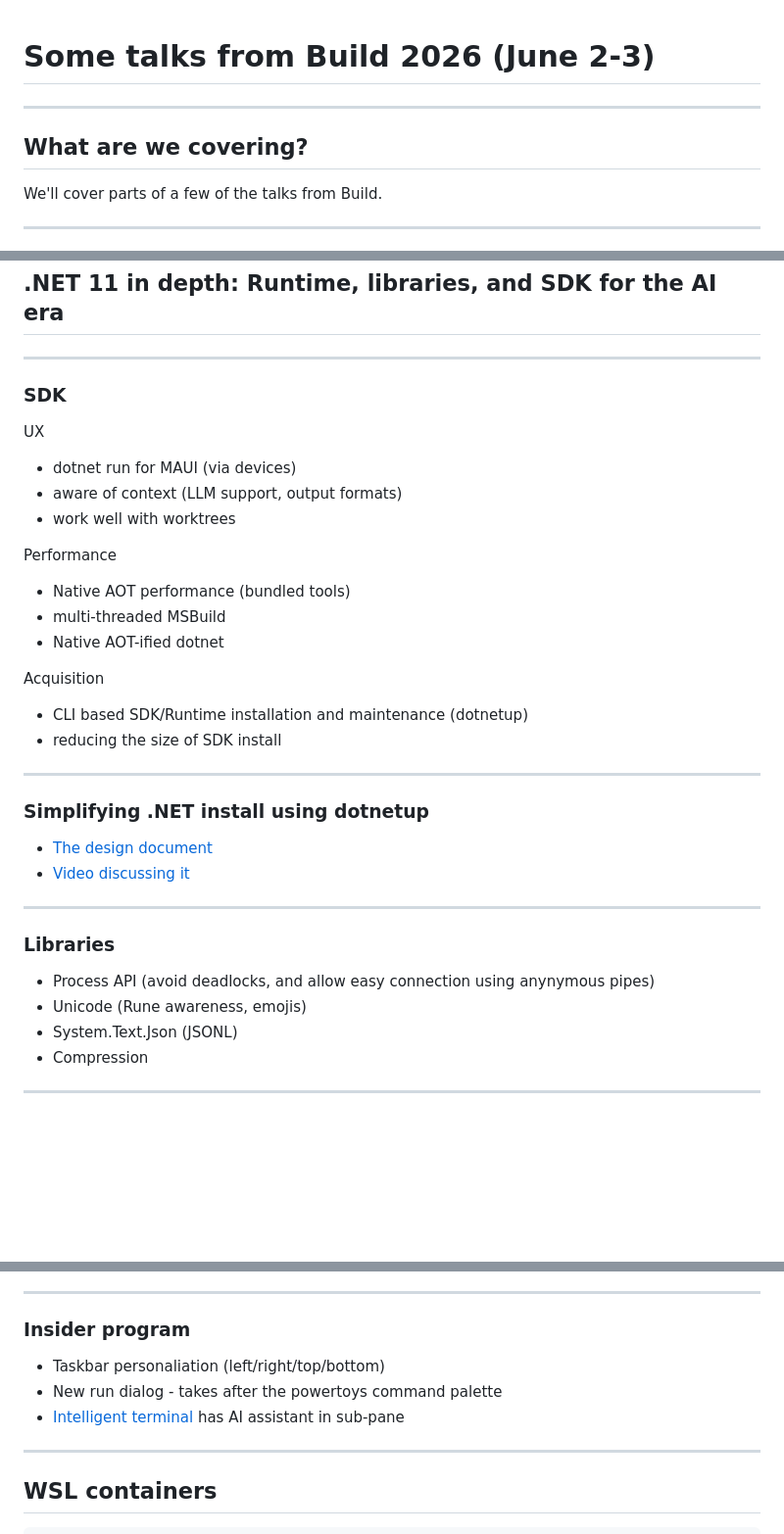
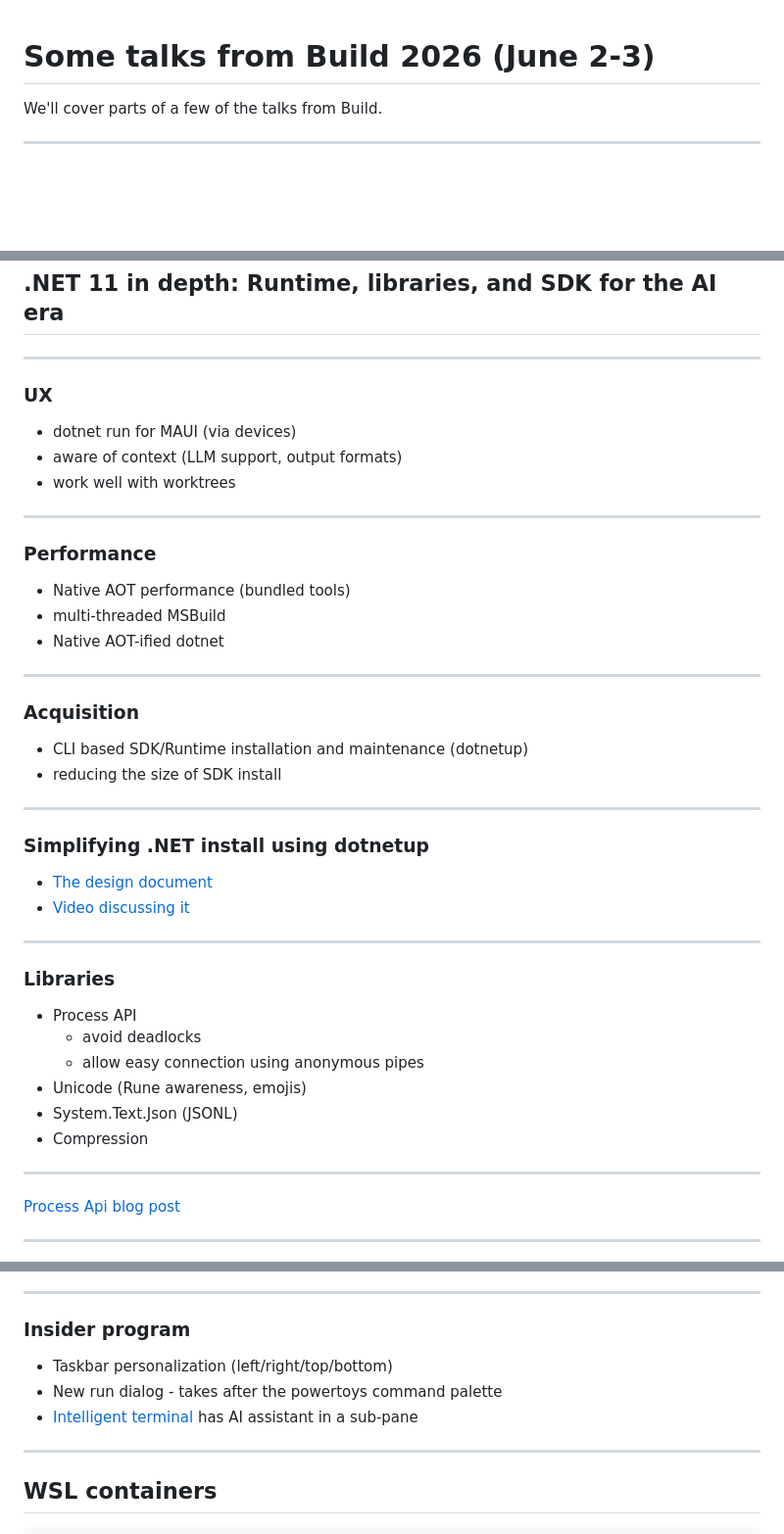
Before and after one commit to clivetong/Talks, a Markdown page: Build2026/README.md, 3 parts joined by grey strips. Shown at 98% size. GitHub-like rendering; blank space fills up the shorter version.

Commit message:
Make the pptx right

```diff
--- a/Build2026/README.md
+++ b/Build2026/README.md
@@ -1,8 +1,4 @@
 # Some talks from Build 2026 (June 2-3)
-
----
-
-## What are we covering?
 
 We'll cover parts of a few of the talks from Build.
 
@@ -20,21 +16,23 @@ I'll rush through these talks from the [YouTube playlist](https://www.youtube.co
 
 ---
 
-### SDK
-
-UX
+### UX
 
 - dotnet run for MAUI (via devices)
 - aware of context (LLM support, output formats)
 - work well with worktrees
 
-Performance
+---
+
+### Performance
 
 - Native AOT performance (bundled tools)
 - multi-threaded MSBuild
 - Native AOT-ified dotnet
 
-Acquisition
+---
+
+### Acquisition
 
 - CLI based SDK/Runtime installation and maintenance (dotnetup)
 - reducing the size of SDK install
@@ -50,10 +48,16 @@ Acquisition
 
 ### Libraries
 
-- Process API (avoid deadlocks, and allow easy connection using anynymous pipes)
+- Process API
+  - avoid deadlocks
+  - allow easy connection using anonymous pipes
 - Unicode (Rune awareness, emojis)
 - System.Text.Json (JSONL)
 - Compression
+
+---
+
+[Process Api blog post](https://devblogs.microsoft.com/dotnet/process-api-improvements-in-dotnet-11/)
 
 ---
 
@@ -122,9 +130,9 @@ Acquisition
 
 ### Insider program
 
-- Taskbar personaliation (left/right/top/bottom)
+- Taskbar personalization (left/right/top/bottom)
 - New run dialog - takes after the powertoys command palette
-- [Intelligent terminal](https://github.com/microsoft/intelligent-terminal) has AI assistant in sub-pane
+- [Intelligent terminal](https://github.com/microsoft/intelligent-terminal) has AI assistant in a sub-pane
 
 ---
 
```
Also changed, not shown: other parts of Build2026/README.md (+10 -6 lines).
